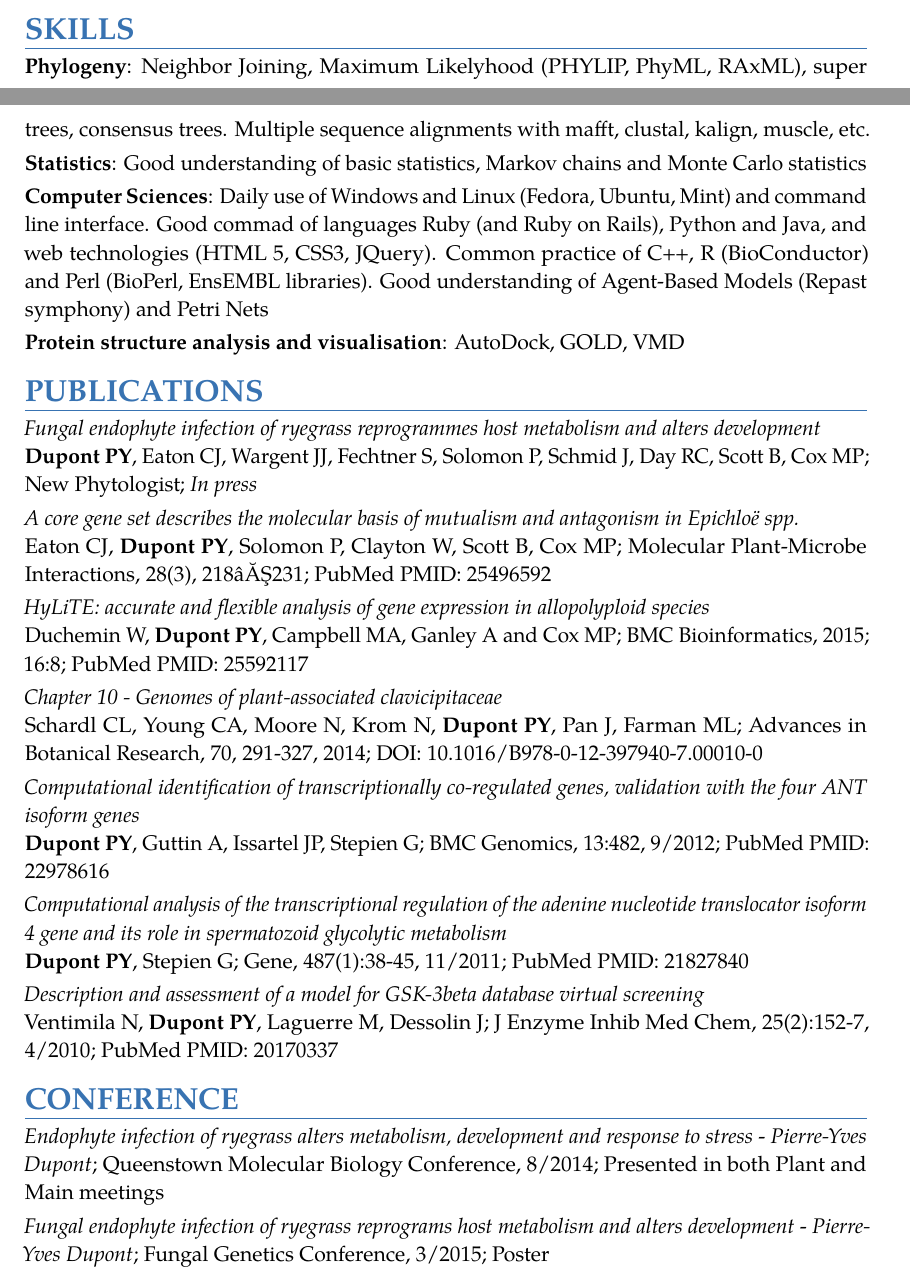
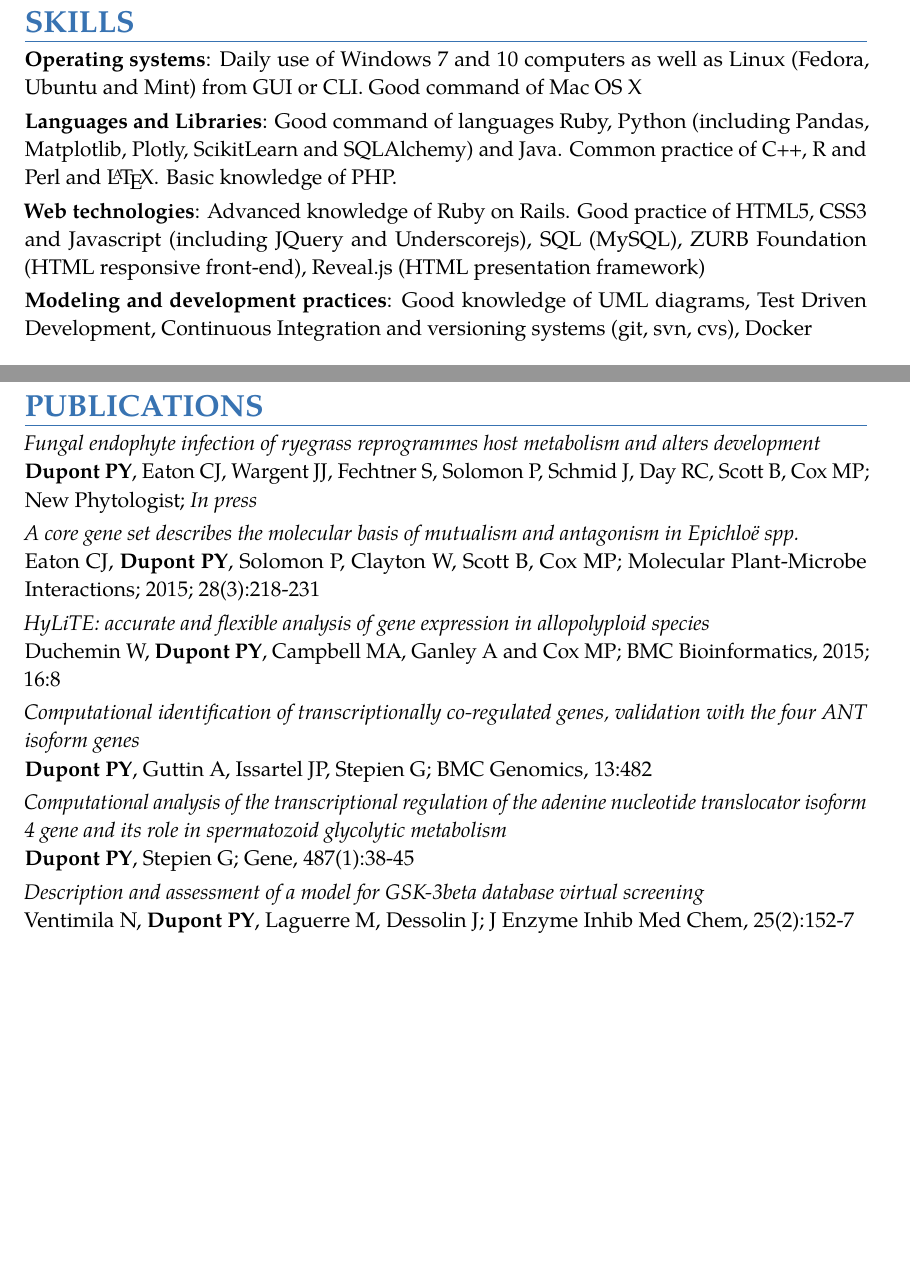
Before and after one commit to pydupont/CV, a LaTeX CV (latex/CV.tex): two parts of pages 1 and 2 of 3 before the commit and two parts of pages 2 and 3 of 3 after it, joined at a grey line, cut so that both start at the same text, the shorter picture padded with empty space. The pictures show the PDF file latex/CV.pdf that the author committed with the source.

Commit message:
Updated CV for IT positions

```diff
--- a/latex/CV.tex
+++ b/latex/CV.tex
@@ -51,6 +53,6 @@ Development of software for visualization and detection of internal movements in
 
 \section{SKILLS}
-\cvitem{Phylogeny}{Neighbor Joining, Maximum Likelyhood (PHYLIP, PhyML, RAxML), super trees, consensus trees. Multiple sequence alignments with mafft, clustal, kalign, muscle, etc.}
-\cvitem{Statistics}{Good understanding of basic statistics, Markov chains and Monte Carlo statistics}
-\cvitem{Computer Sciences}{Daily use of Windows and Linux (Fedora, Ubuntu, Mint) and command line interface. Good commad of languages Ruby (and Ruby on Rails), Python and Java, and web technologies (HTML 5, CSS3, JQuery). Common practice of C++, R (BioConductor) and Perl (BioPerl, EnsEMBL libraries). Good understanding of Agent-Based Models (Repast symphony) and Petri Nets}
-\cvitem{Protein structure analysis and visualisation}{AutoDock, GOLD, VMD}
+\cvitem{Operating systems}{Daily use of Windows 7 and 10 computers as well as Linux (Fedora, Ubuntu and Mint) from GUI or CLI. Good command of Mac OS X}
+\cvitem{Languages and Libraries}{Good command of languages Ruby, Python (including Pandas, Matplotlib, Plotly, ScikitLearn and SQLAlchemy) and Java. Common practice of C++, R and Perl and \LaTeX{}. Basic knowledge of PHP.}
+\cvitem{Web technologies}{Advanced knowledge of Ruby on Rails. Good practice of HTML5, CSS3 and Javascript (including JQuery and Underscorejs), SQL (MySQL), ZURB Foundation (HTML responsive front-end), Reveal.js (HTML presentation framework)}
+\cvitem{Modeling and development practices}{Good knowledge of UML diagrams, Test Driven Development, Continuous Integration and versioning systems (git, svn, cvs), Docker}
@@ -61,25 +79,19 @@ Development of software for visualization and detection of internal movements in
 \textbf{Dupont PY}, Eaton CJ, Wargent JJ, Fechtner S, Solomon P, Schmid J, Day RC, Scott B, Cox MP; New Phytologist; \textit{In press}}
 
 \cvitem{}{\textit{A core gene set describes the molecular basis of mutualism and antagonism in Epichlo\"e spp.} \\
-Eaton CJ, \textbf{Dupont PY}, Solomon P, Clayton W, Scott B, Cox MP; Molecular Plant-Microbe Interactions, 28(3), 218–231; PubMed PMID: 25496592}
+Eaton CJ, \textbf{Dupont PY}, Solomon P, Clayton W, Scott B, Cox MP; Molecular Plant-Microbe Interactions; 2015; 28(3):218-231}
 
 \cvitem{}{\textit{HyLiTE: accurate and flexible analysis of gene expression in allopolyploid species}\\
-Duchemin W, \textbf{Dupont PY}, Campbell MA, Ganley A and Cox MP; BMC Bioinformatics, 2015; 16:8; PubMed PMID: 25592117}
+Duchemin W, \textbf{Dupont PY}, Campbell MA, Ganley A and Cox MP; BMC Bioinformatics, 2015; 16:8}
 
-\cvitem{}{\textit{Chapter 10 - Genomes of plant-associated clavicipitaceae}\\
-Schardl CL, Young CA, Moore N, Krom N, \textbf{Dupont PY}, Pan J, Farman ML; Advances in Botanical Research, 70, 291-327, 2014; DOI: 10.1016/B978-0-12-397940-7.00010-0}
 
 \cvitem{}{\textit{Computational identification of transcriptionally co-regulated genes, validation with the four ANT isoform genes}\\
-\textbf{Dupont PY}, Guttin A, Issartel JP, Stepien G; BMC Genomics, 13:482, 9/2012; PubMed PMID: 22978616}
+\textbf{Dupont PY}, Guttin A, Issartel JP, Stepien G; BMC Genomics, 13:482}
 
 \cvitem{}{\textit{Computational analysis of the transcriptional regulation of the adenine nucleotide translocator isoform 4 gene and its role in spermatozoid glycolytic metabolism}\\
-\textbf{Dupont PY}, Stepien G; Gene, 487(1):38-45, 11/2011; PubMed PMID: 21827840}
+\textbf{Dupont PY}, Stepien G; Gene, 487(1):38-45}
 
 \cvitem{}{\textit{Description and assessment of a model for GSK-3beta database virtual screening}\\
-Ventimila N, \textbf{Dupont PY}, Laguerre M, Dessolin J; J Enzyme Inhib Med Chem, 25(2):152-7, 4/2010; PubMed PMID: 20170337}
+Ventimila N, \textbf{Dupont PY}, Laguerre M, Dessolin J; J Enzyme Inhib Med Chem, 25(2):152-7}
 
-\section{CONFERENCE}
-\cvitem{}{\textit{Endophyte infection of ryegrass alters metabolism, development and response to stress} - \textit{Pierre-Yves Dupont}; Queenstown Molecular Biology Conference, 8/2014; Presented in both Plant and Main meetings}
-\cvitem{}{\textit{Fungal endophyte infection of ryegrass reprograms host metabolism and alters development} - \textit{Pierre-Yves Dupont}; Fungal Genetics Conference, 3/2015; Poster}
 
-\newpage
```
Also changed, not shown: latex/CV.pdf, latex/CV.tex (46 more changed lines).
